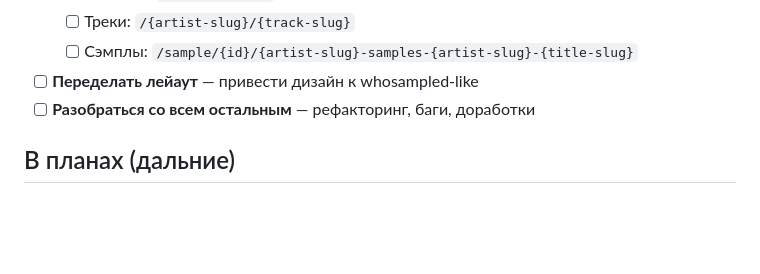
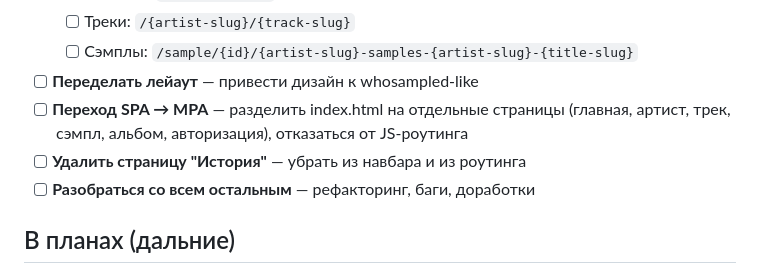
Before and after one commit to wh1te001/samplewiki, a Markdown page: TODO.md, the part around the change. Rendered like a GitHub page; blank space fills up the shorter version.

```diff
--- a/TODO.md
+++ b/TODO.md
@@ -30,6 +30,8 @@
   - [ ] Треки: `/{artist-slug}/{track-slug}`
   - [ ] Сэмплы: `/sample/{id}/{artist-slug}-samples-{artist-slug}-{title-slug}`
 - [ ] **Переделать лейаут** — привести дизайн к whosampled-like
+- [ ] **Переход SPA → MPA** — разделить index.html на отдельные страницы (главная, артист, трек, сэмпл, альбом, авторизация), отказаться от JS-роутинга
+- [ ] **Удалить страницу "История"** — убрать из навбара и из роутинга
 - [ ] **Разобраться со всем остальным** — рефакторинг, баги, доработки
 
 ## В планах (дальние)
```
Also changed, not shown: SETUP_INSTRUCTIONS.md (deleted, +0 -563 lines).
